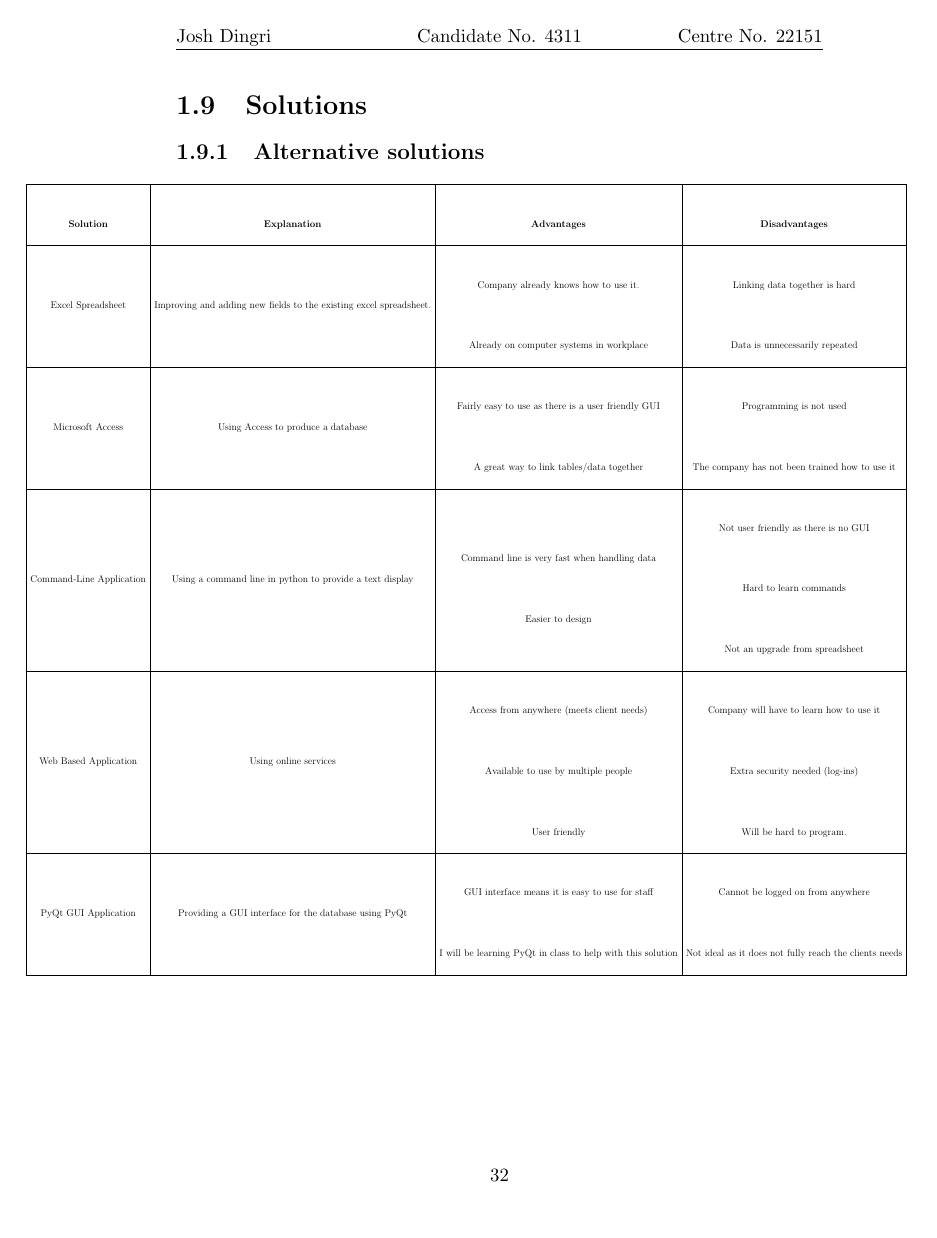
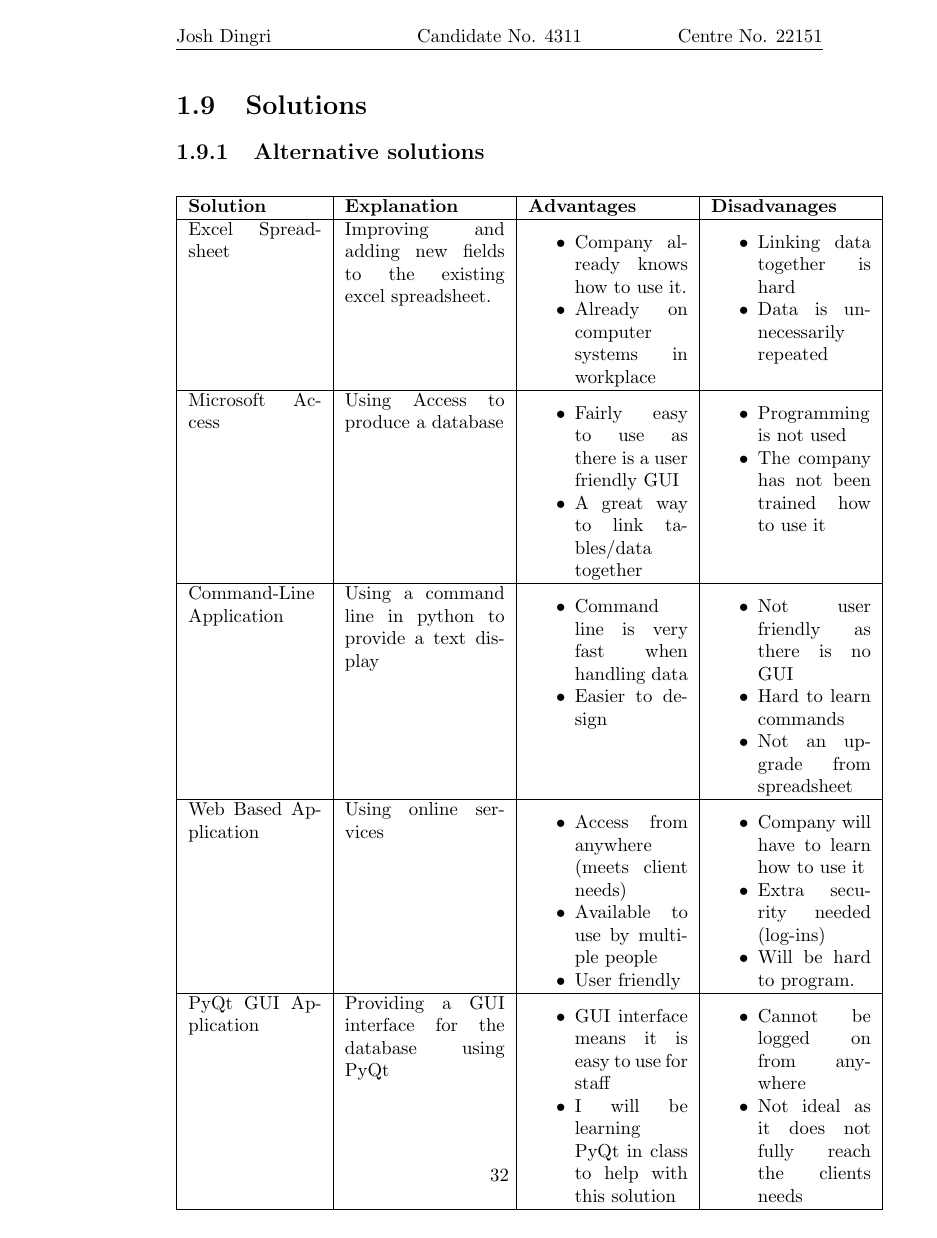
Before and after one commit to JoshDingri/ComputingCoursework, a LaTeX document (Coursework/coursework.tex, which reads Coursework/Analysis/analysis.tex): page 33 of 50 before the commit and page 33 of 47 after it. Compiled offline with pdfLaTeX.

Commit message:
Updated tables

```diff
--- a/Coursework/Analysis/analysis.tex
+++ b/Coursework/Analysis/analysis.tex
@@ -362,23 +360,20 @@ The hardware request forms may be computerised if there is enough time, the bene
 \section{Solutions}
 
 \subsection{Alternative solutions}
-{\renewcommand{\arraystretch}{5}
-\begin{table}[H]
-\Large
-\scalebox{0.36}{
-\hspace*{-8cm}\begin{tabular}{|p{4cm}|p{2m}|p{3cm}|p{3cm}|}
-\hline
-\multicolumn{1}{|c|}{\textbf{Solution}}        & \multicolumn{1}{c|}{\textbf{Explanation}}                                               & \multicolumn{1}{c|}{\textbf{Advantages}}                                                                                                                     & \multicolumn{1}{c|}{\textbf{Disadvantages}}                                                                                                                  \\ \hline
-\multicolumn{1}{|c|}{Excel Spreadsheet}        & \multicolumn{1}{c|}{Improving and adding new fields to the existing excel spreadsheet.} & \multicolumn{1}{c|}{\begin{tabular}[c]{@{}c@{}}Company already knows how to use it.\\ Already on computer systems in workplace\end{tabular}}                 & \multicolumn{1}{c|}{\begin{tabular}[c]{@{}c@{}}Linking data together is hard\\ Data is unnecessarily repeated\end{tabular}}                                  \\ \hline
-\multicolumn{1}{|c|}{Microsoft Access}         & \multicolumn{1}{c|}{Using Access to produce a database}                                 & \multicolumn{1}{c|}{\begin{tabular}[c]{@{}c@{}}Fairly easy to use as there is a user friendly GUI\\ A great way to link tables/data together\end{tabular}}   & \multicolumn{1}{c|}{\begin{tabular}[c]{@{}c@{}}Programming is not used\\ The company has not been trained how to use it\end{tabular}}                        \\ \hline
-\multicolumn{1}{|c|}{Command-Line Application} & \multicolumn{1}{c|}{Using a command line in python to provide a text display}           & \multicolumn{1}{c|}{\begin{tabular}[c]{@{}c@{}}Command line is very fast when handling data\\ Easier to design\end{tabular}}                                 & \multicolumn{1}{c|}{\begin{tabular}[c]{@{}c@{}}Not user friendly as there is no GUI\\ Hard to learn commands\\ Not an upgrade from spreadsheet\end{tabular}} \\ \hline
-\multicolumn{1}{|c|}{Web Based Application}    & \multicolumn{1}{c|}{Using online services}          & \multicolumn{1}{c|}{\begin{tabular}[c]{@{}c@{}}Access from anywhere (meets client needs)\\ Available to use by multiple people\\ User friendly\end{tabular}} & \multicolumn{1}{c|}{\begin{tabular}[c]{@{}c@{}}Company will have to learn how to use it\\ Extra security needed (log-ins)\\Will be hard to program.\end{tabular}}                      \\ \hline
-\multicolumn{1}{|c|}{PyQt GUI Application}         & \multicolumn{1}{c|}{Providing a GUI interface for the database using PyQt}                                 & \multicolumn{1}{c|}{\begin{tabular}[c]{@{}c@{}}GUI interface means it is easy to use for staff\\ I will be learning PyQt in class to help with this solution\end{tabular}}   & \multicolumn{1}{c|}{\begin{tabular}[c]{@{}c@{}}Cannot be logged on from anywhere\\ Not ideal as it does not fully reach the clients needs\end{tabular}}                        \\ \hline
-\multicolumn{1}{l}{}                           & \multicolumn{1}{l}{}                                                                    & \multicolumn{1}{l}{}                                                                                                                                         & \multicolumn{1}{l}{}                                                                                                                                         \\
-\multicolumn{1}{l}{}                           & \multicolumn{1}{l}{}                                                                    & \multicolumn{1}{l}{}                                                                                                                                         & \multicolumn{1}{l}{}
-\end{tabular}\hspace*{-4cm}
-}
-\end{table}
+
+\begin{center}
+\begin{tabular}{|p{2.5cm}|p{3cm}|p{3cm}|p{3cm}|}
+    \hline
+    \textbf{Solution} & \textbf{Explanation} & \textbf{Advantages} & \textbf{Disadvanages} \\ \hline
+Excel Spreadsheet & Improving and adding new fields to the existing excel spreadsheet. & \begin{itemize} \item Company already knows how to use it. \item Already on computer systems in workplace \end{itemize} & \begin{itemize} \item Linking data together is hard \item Data is unnecessarily repeated \end{itemize}  \\ \hline
+Microsoft Access & Using Access to produce a database & \begin{itemize} \item Fairly easy to use as there is a user friendly GUI \item A great way to link tables/data together\end{itemize} &  \begin{itemize} \item Programming is not used \item The company has not been trained how to use it \end{itemize}  \\ \hline
+Command-Line Application &		 Using a command line in python to provide a text display & 		\begin{itemize} \item Command line is very fast when handling data \item Easier to design \end{itemize} & 		\begin{itemize} \item Not user friendly as there is no GUI \item Hard to learn commands \item Not an upgrade from spreadsheet \end{itemize} \\ \hline
+Web Based Application &		 Using online services  & 		\begin{itemize} \item Access from anywhere (meets client needs) \item Available to use by multiple people \item User friendly \end{itemize} & 		 \begin{itemize} \item Company will have to learn how to use it \item  Extra security needed (log-ins) \item Will be hard to program.\end{itemize} \\ \hline
+PyQt GUI Application &		 Providing a GUI interface for the database using PyQt & 		\begin{itemize} \item GUI interface means it is easy to use for staff \item I will be learning PyQt in class to help with this solution \end{itemize} & 		 \begin{itemize} \item Cannot be logged on from anywhere \item Not ideal as it does not fully reach the 		     clients needs \end{itemize} \\
+ \hline
+\end{tabular}
+\label{tab:range_examples}
+\end{center}
 
 
 \subsection{Justification of chosen solution}
--- a/Coursework/coursework.tex
+++ b/Coursework/coursework.tex
@@ -4,7 +4,6 @@
 \usepackage{tabularx}
 \usepackage{longtable}
 \usepackage{setspace}
-\renewcommand{\arraystretch}{5}
 \include{settings}
 \begin{document}
 \title{Computing Coursework - Hardware Allocation Database}
```
Also changed, not shown: Coursework/Analysis/analysis.tex (14 more changed lines), 2 other files.
